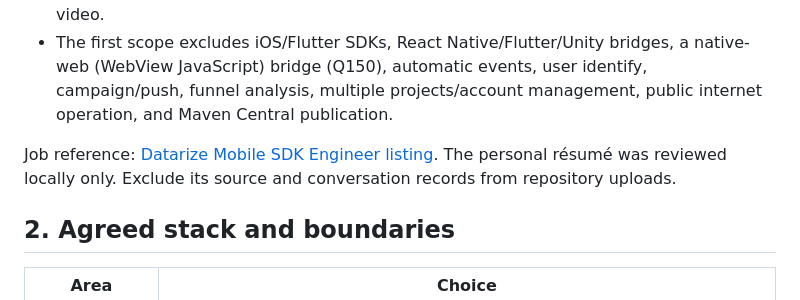
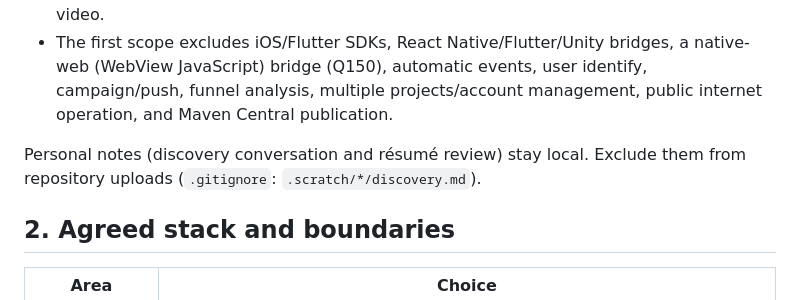
Before and after one commit to HyeokjaeChoi/signaldock, a Markdown page: .scratch/signaldock/spec.md, the part around the change. GitHub-like rendering.

Commit message:
docs: drop the job-listing reference from the spec; keep the local-notes rule
Co-Authored-By: Claude Opus 5.5 <noreply@anthropic.com>

```diff
--- a/.scratch/signaldock/spec.md
+++ b/.scratch/signaldock/spec.md
@@ -16,7 +16,7 @@ SignalDock is an open-source release from Stackline. It shows SDK API design, de
 - Deliver one entry point for server/DB/Dashboard startup, an SDK Maven folder-repository ZIP, an independent consumer app, reproduction instructions, and a short verification video.
 - The first scope excludes iOS/Flutter SDKs, React Native/Flutter/Unity bridges, a native-web (WebView JavaScript) bridge (Q150), automatic events, user identify, campaign/push, funnel analysis, multiple projects/account management, public internet operation, and Maven Central publication.
 
-Job reference: [Datarize Mobile SDK Engineer listing](https://groupby.kr/positions/12838). The personal résumé was reviewed locally only. Exclude its source and conversation records from repository uploads.
+Personal notes (discovery conversation and résumé review) stay local. Exclude them from repository uploads (`.gitignore`: `.scratch/*/discovery.md`).
 
 ## 2. Agreed stack and boundaries
 
```
